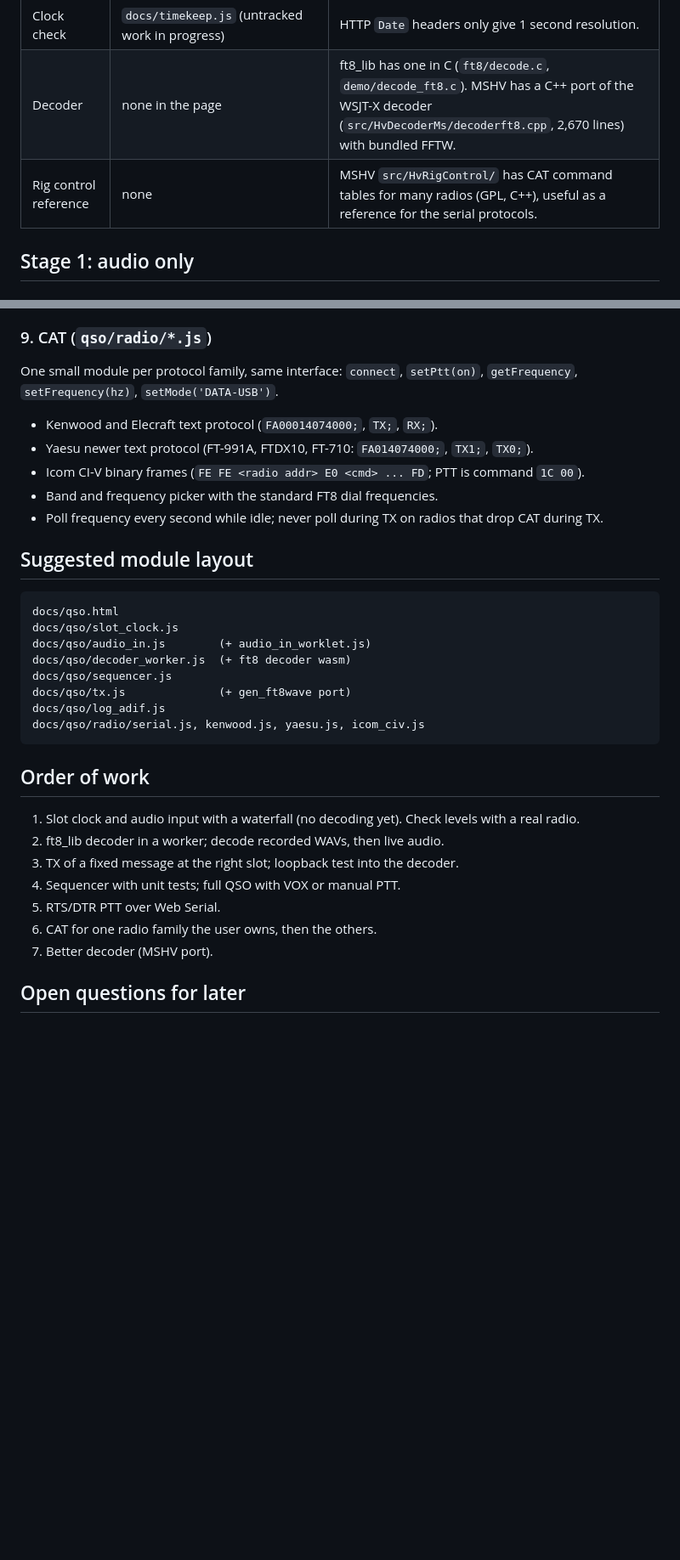
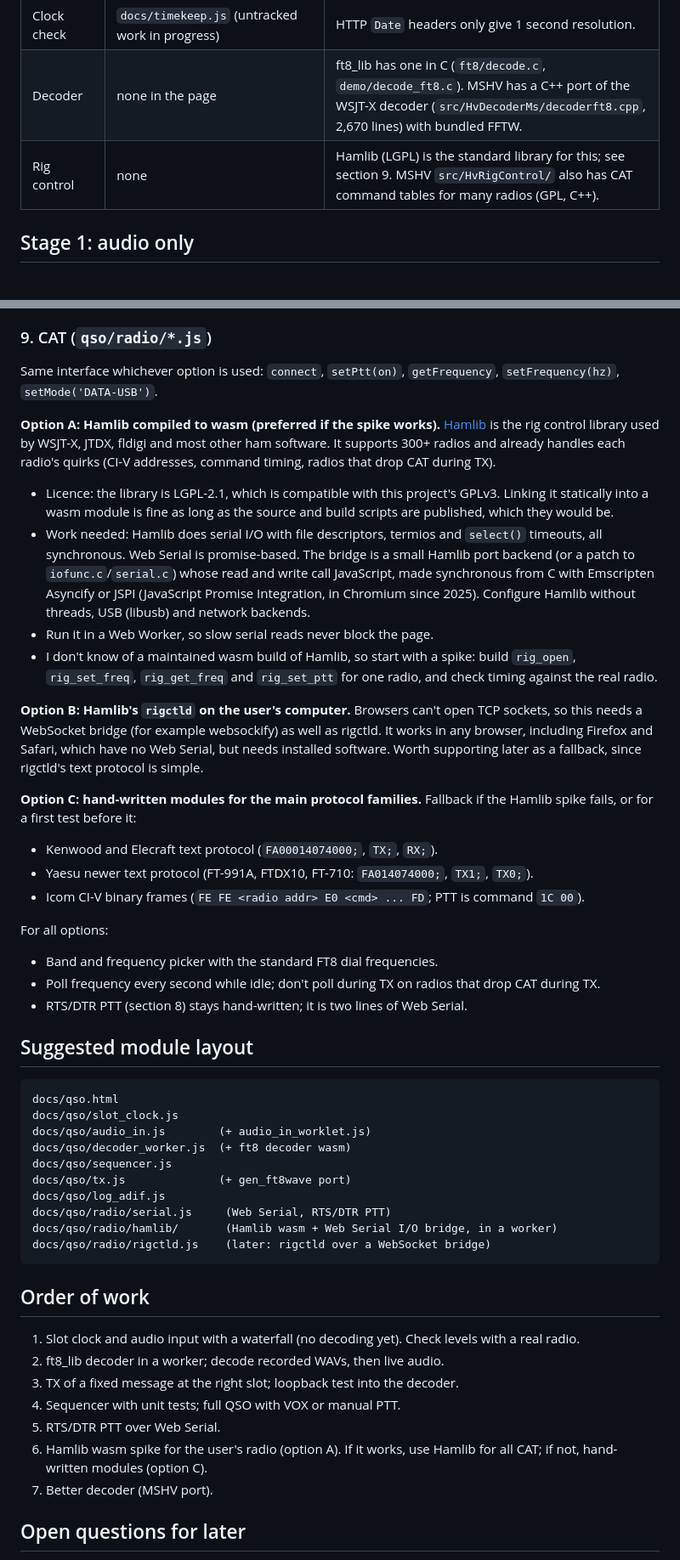
Before and after one commit to pengowray/ft8play, a Markdown page: plans/qso-page.md, 2 parts joined by grey strips. Shown at 85% size. Drawn GitHub-style; blank space fills up the shorter version.

Commit message:
Plan: Hamlib (wasm, or rigctld) for radio control

````diff
--- a/plans/qso-page.md
+++ b/plans/qso-page.md
@@ -18,7 +18,7 @@ The existing FT8 Player page stays as it is. The new page reuses its modules whe
 | Play at the next slot | `FT8Message.queueAudio()` | Uses the device clock and `getSeconds()`; needs replacing with a slot clock (below). |
 | Clock check | `docs/timekeep.js` (untracked work in progress) | HTTP `Date` headers only give 1 second resolution. |
 | Decoder | none in the page | ft8_lib has one in C (`ft8/decode.c`, `demo/decode_ft8.c`). MSHV has a C++ port of the WSJT-X decoder (`src/HvDecoderMs/decoderft8.cpp`, 2,670 lines) with bundled FFTW. |
-| Rig control reference | none | MSHV `src/HvRigControl/` has CAT command tables for many radios (GPL, C++), useful as a reference for the serial protocols. |
+| Rig control | none | Hamlib (LGPL) is the standard library for this; see section 9. MSHV `src/HvRigControl/` also has CAT command tables for many radios (GPL, C++). |
 
 ## Stage 1: audio only
 
@@ -79,12 +79,25 @@ Web Serial works in Chromium desktop browsers. Firefox and Safari have no Web Se
 - CAT PTT (below) for radios with built-in USB codecs.
 
 ### 9. CAT (`qso/radio/*.js`)
-One small module per protocol family, same interface: `connect`, `setPtt(on)`, `getFrequency`, `setFrequency(hz)`, `setMode('DATA-USB')`.
+Same interface whichever option is used: `connect`, `setPtt(on)`, `getFrequency`, `setFrequency(hz)`, `setMode('DATA-USB')`.
+
+**Option A: Hamlib compiled to wasm (preferred if the spike works).** [Hamlib](https://hamlib.github.io/) is the rig control library used by WSJT-X, JTDX, fldigi and most other ham software. It supports 300+ radios and already handles each radio's quirks (CI-V addresses, command timing, radios that drop CAT during TX).
+- Licence: the library is LGPL-2.1, which is compatible with this project's GPLv3. Linking it statically into a wasm module is fine as long as the source and build scripts are published, which they would be.
+- Work needed: Hamlib does serial I/O with file descriptors, termios and `select()` timeouts, all synchronous. Web Serial is promise-based. The bridge is a small Hamlib port backend (or a patch to `iofunc.c`/`serial.c`) whose read and write call JavaScript, made synchronous from C with Emscripten Asyncify or JSPI (JavaScript Promise Integration, in Chromium since 2025). Configure Hamlib without threads, USB (libusb) and network backends.
+- Run it in a Web Worker, so slow serial reads never block the page.
+- I don't know of a maintained wasm build of Hamlib, so start with a spike: build `rig_open`, `rig_set_freq`, `rig_get_freq` and `rig_set_ptt` for one radio, and check timing against the real radio.
+
+**Option B: Hamlib's `rigctld` on the user's computer.** Browsers can't open TCP sockets, so this needs a WebSocket bridge (for example websockify) as well as rigctld. It works in any browser, including Firefox and Safari, which have no Web Serial, but needs installed software. Worth supporting later as a fallback, since rigctld's text protocol is simple.
+
+**Option C: hand-written modules for the main protocol families.** Fallback if the Hamlib spike fails, or for a first test before it:
 - Kenwood and Elecraft text protocol (`FA00014074000;`, `TX;`, `RX;`).
 - Yaesu newer text protocol (FT-991A, FTDX10, FT-710: `FA014074000;`, `TX1;`, `TX0;`).
 - Icom CI-V binary frames (`FE FE <radio addr> E0 <cmd> ... FD`; PTT is command `1C 00`).
+
+For all options:
 - Band and frequency picker with the standard FT8 dial frequencies.
-- Poll frequency every second while idle; never poll during TX on radios that drop CAT during TX.
+- Poll frequency every second while idle; don't poll during TX on radios that drop CAT during TX.
+- RTS/DTR PTT (section 8) stays hand-written; it is two lines of Web Serial.
 
 ## Suggested module layout
 
@@ -96,7 +109,9 @@ docs/qso/decoder_worker.js  (+ ft8 decoder wasm)
 docs/qso/sequencer.js
 docs/qso/tx.js              (+ gen_ft8wave port)
 docs/qso/log_adif.js
-docs/qso/radio/serial.js, kenwood.js, yaesu.js, icom_civ.js
+docs/qso/radio/serial.js     (Web Serial, RTS/DTR PTT)
+docs/qso/radio/hamlib/       (Hamlib wasm + Web Serial I/O bridge, in a worker)
+docs/qso/radio/rigctld.js    (later: rigctld over a WebSocket bridge)
 ```
 
 ## Order of work
@@ -106,7 +121,7 @@ docs/qso/radio/serial.js, kenwood.js, yaesu.js, icom_civ.js
 3. TX of a fixed message at the right slot; loopback test into the decoder.
 4. Sequencer with unit tests; full QSO with VOX or manual PTT.
 5. RTS/DTR PTT over Web Serial.
-6. CAT for one radio family the user owns, then the others.
+6. Hamlib wasm spike for the user's radio (option A). If it works, use Hamlib for all CAT; if not, hand-written modules (option C).
 7. Better decoder (MSHV port).
 
 ## Open questions for later
````
